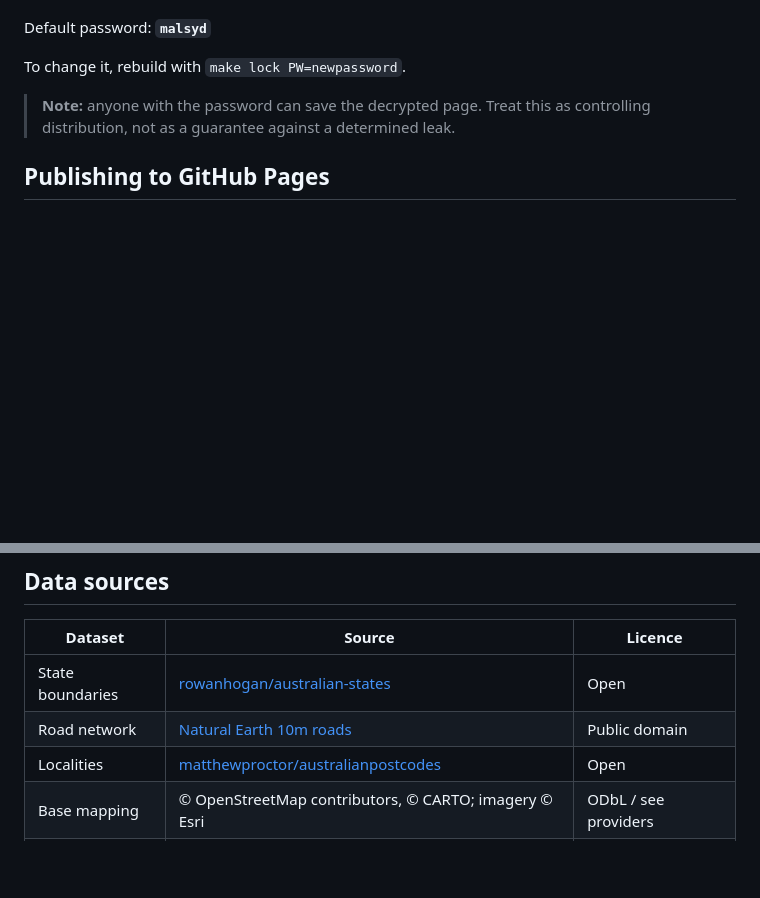
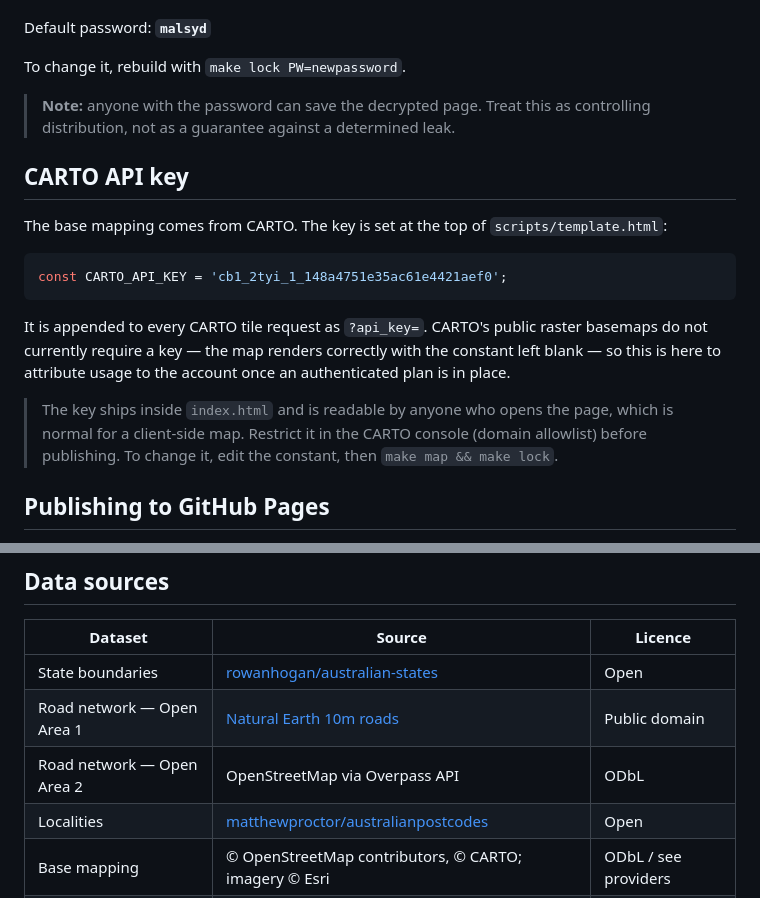
Before and after one commit to ThorryH/PMA_MalibuSydney, a Markdown page: README.md, 2 parts joined by grey strips. GitHub-like rendering; blank space fills up the shorter version.

````diff
--- a/README.md
+++ b/README.md
@@ -42,6 +52,25 @@ To change it, rebuild with `make lock PW=newpassword`.
 
 > **Note:** anyone with the password can save the decrypted page. Treat this as
 > controlling distribution, not as a guarantee against a determined leak.
+
+## CARTO API key
+
+The base mapping comes from CARTO. The key is set at the top of
+`scripts/template.html`:
+
+```js
+const CARTO_API_KEY = 'cb1_2tyi_1_148a4751e35ac61e4421aef0';
+```
+
+It is appended to every CARTO tile request as `?api_key=`. CARTO's public
+raster basemaps do not currently require a key — the map renders correctly
+with the constant left blank — so this is here to attribute usage to the
+account once an authenticated plan is in place.
+
+> The key ships inside `index.html` and is readable by anyone who opens the
+> page, which is normal for a client-side map. Restrict it in the CARTO
+> console (domain allowlist) before publishing. To change it, edit the
+> constant, then `make map && make lock`.
 
 ## Publishing to GitHub Pages
 
@@ -80,7 +110,8 @@ Individual steps: `make data`, `make geometry`, `make map`, `make lock PW=…`.
 | Dataset | Source | Licence |
 |---|---|---|
 | State boundaries | [rowanhogan/australian-states](https://github.com/rowanhogan/australian-states) | Open |
-| Road network | [Natural Earth 10m roads](https://www.naturalearthdata.com/) | Public domain |
+| Road network — Open Area 1 | [Natural Earth 10m roads](https://www.naturalearthdata.com/) | Public domain |
+| Road network — Open Area 2 | OpenStreetMap via Overpass API | ODbL |
 | Localities | [matthewproctor/australianpostcodes](https://github.com/matthewproctor/australianpostcodes) | Open |
 | Base mapping | © OpenStreetMap contributors, © CARTO; imagery © Esri | ODbL / see providers |
 | Map library | [Leaflet](https://leafletjs.com/) 1.9.4 | BSD-2-Clause |
````
Also changed, not shown: other parts of README.md (+15 -4 lines), docs/METHODOLOGY.md (+70 -0 lines), assets/state-overview.png, 9 other files.
